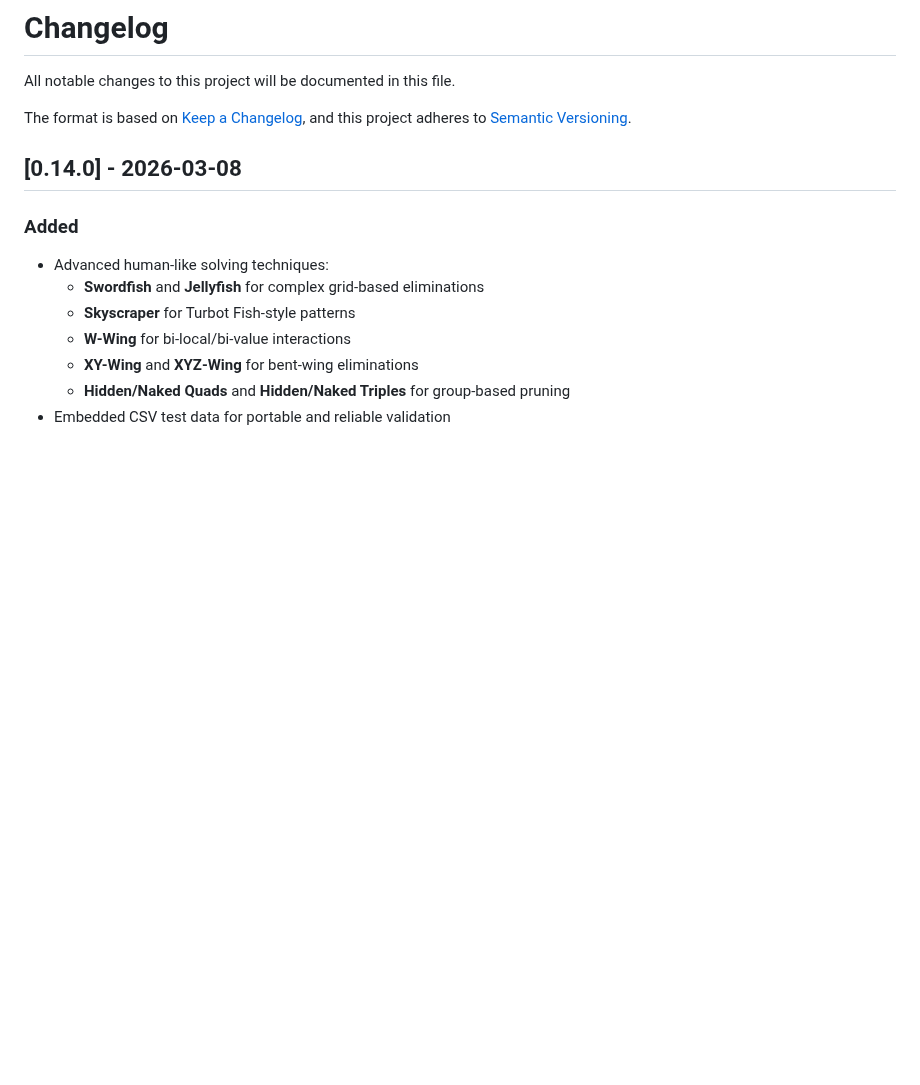
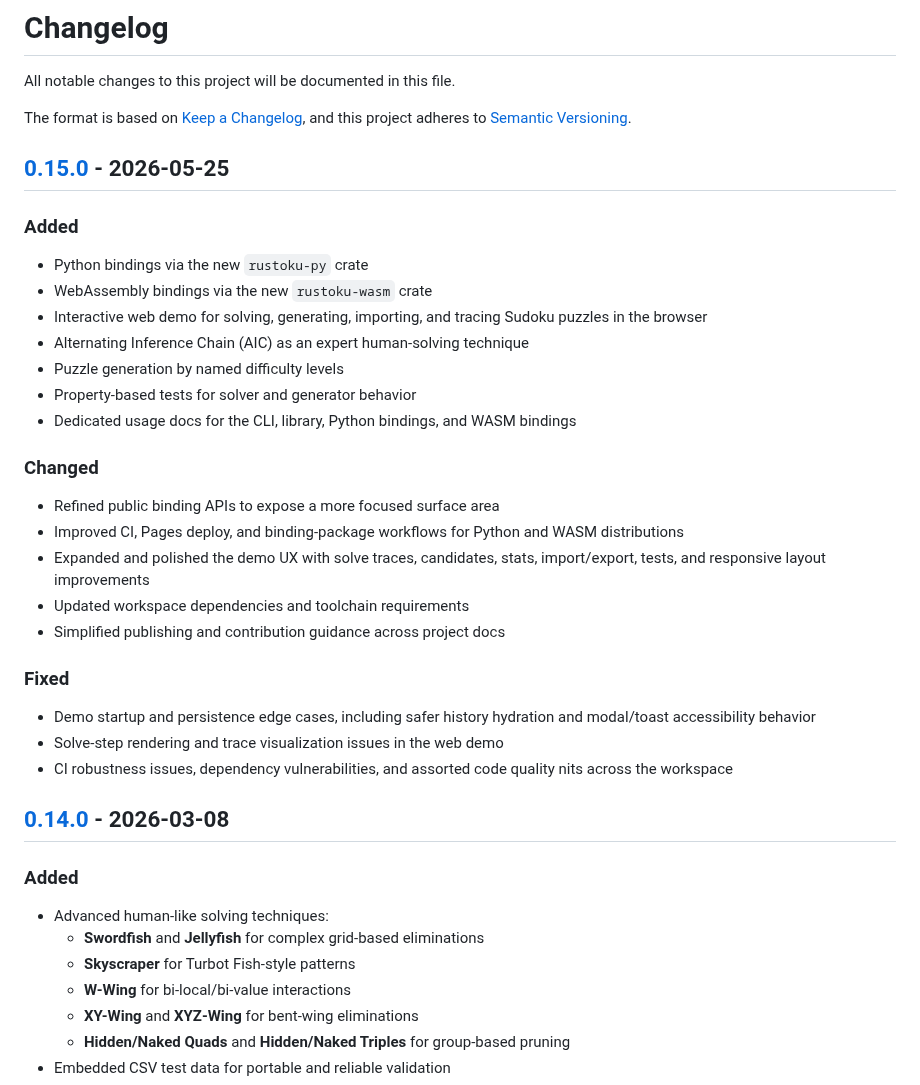
Before and after one commit to huangsam/rustoku, a Markdown page: CHANGELOG.md, the part around one of its changes. GitHub-like rendering; blank space fills up the shorter version.

Commit message:
Prepare changelog for 0.15.0

```diff
--- a/CHANGELOG.md
+++ b/CHANGELOG.md
@@ -4,6 +4,29 @@ All notable changes to this project will be documented in this file.
 
 The format is based on [Keep a Changelog](https://keepachangelog.com/en/1.0.0/),
 and this project adheres to [Semantic Versioning](https://semver.org/spec/v2.0.0.html).
+
+## [0.15.0] - 2026-05-25
+
+### Added
+- Python bindings via the new `rustoku-py` crate
+- WebAssembly bindings via the new `rustoku-wasm` crate
+- Interactive web demo for solving, generating, importing, and tracing Sudoku puzzles in the browser
+- Alternating Inference Chain (AIC) as an expert human-solving technique
+- Puzzle generation by named difficulty levels
+- Property-based tests for solver and generator behavior
+- Dedicated usage docs for the CLI, library, Python bindings, and WASM bindings
+
+### Changed
+- Refined public binding APIs to expose a more focused surface area
+- Improved CI, Pages deploy, and binding-package workflows for Python and WASM distributions
+- Expanded and polished the demo UX with solve traces, candidates, stats, import/export, tests, and responsive layout improvements
+- Updated workspace dependencies and toolchain requirements
+- Simplified publishing and contribution guidance across project docs
+
+### Fixed
+- Demo startup and persistence edge cases, including safer history hydration and modal/toast accessibility behavior
+- Solve-step rendering and trace visualization issues in the web demo
+- CI robustness issues, dependency vulnerabilities, and assorted code quality nits across the workspace
 
 ## [0.14.0] - 2026-03-08
 
```
Also changed, not shown: other parts of CHANGELOG.md (+2 -0 lines).
